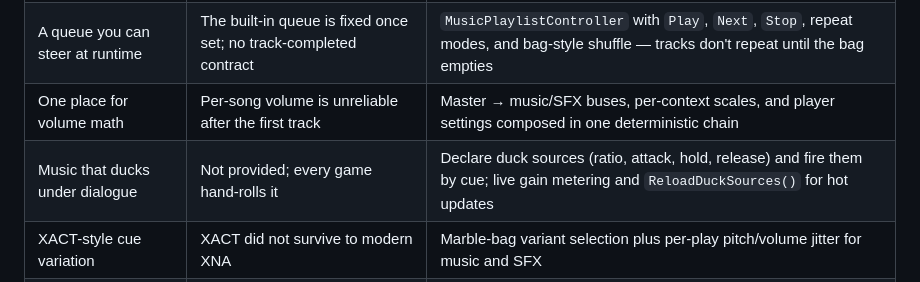
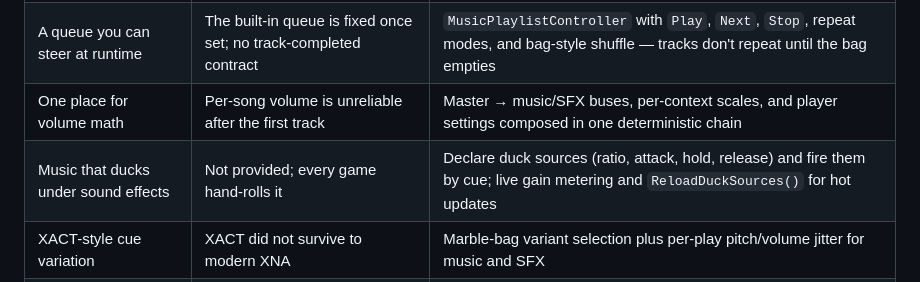
Before and after one commit to ultimateownsz/Duack, a Markdown page: README.md, the part around the change. GitHub-like rendering.

Commit message:
Update README.md
fix wording in table from dialogue to sound effects

```diff
--- a/README.md
+++ b/README.md
@@ -34,7 +34,7 @@ If you have ever written `MediaPlayer.Play` and then patched around it, this tab
 | Two songs crossfading | Not possible — `MediaPlayer` plays one song at a time | Crossfade on every track change: overlapped on desktop, sequenced fade → swap → fade on web, plus standalone fade-in/fade-out |
 | A queue you can steer at runtime | The built-in queue is fixed once set; no track-completed contract | `MusicPlaylistController` with `Play`, `Next`, `Stop`, repeat modes, and bag-style shuffle — tracks don't repeat until the bag empties |
 | One place for volume math | Per-song volume is unreliable after the first track | Master → music/SFX buses, per-context scales, and player settings composed in one deterministic chain |
-| Music that ducks under dialogue | Not provided; every game hand-rolls it | Declare duck sources (ratio, attack, hold, release) and fire them by cue; live gain metering and `ReloadDuckSources()` for hot updates |
+| Music that ducks under sound effects | Not provided; every game hand-rolls it | Declare duck sources (ratio, attack, hold, release) and fire them by cue; live gain metering and `ReloadDuckSources()` for hot updates |
 | XACT-style cue variation | XACT did not survive to modern XNA | Marble-bag variant selection plus per-play pitch/volume jitter for music and SFX |
 | Player settings that persist | Your own file/localStorage code | File, localStorage, and in-memory stores, sanitized and layered over the authored mix |
 | The same mix on desktop and web | Desktop and WASM audio paths diverge | One core over `IMusicBackend`/`ISfxBackend`; the MonoGame and KNI adapters share config, playlists, and ducking |
```
